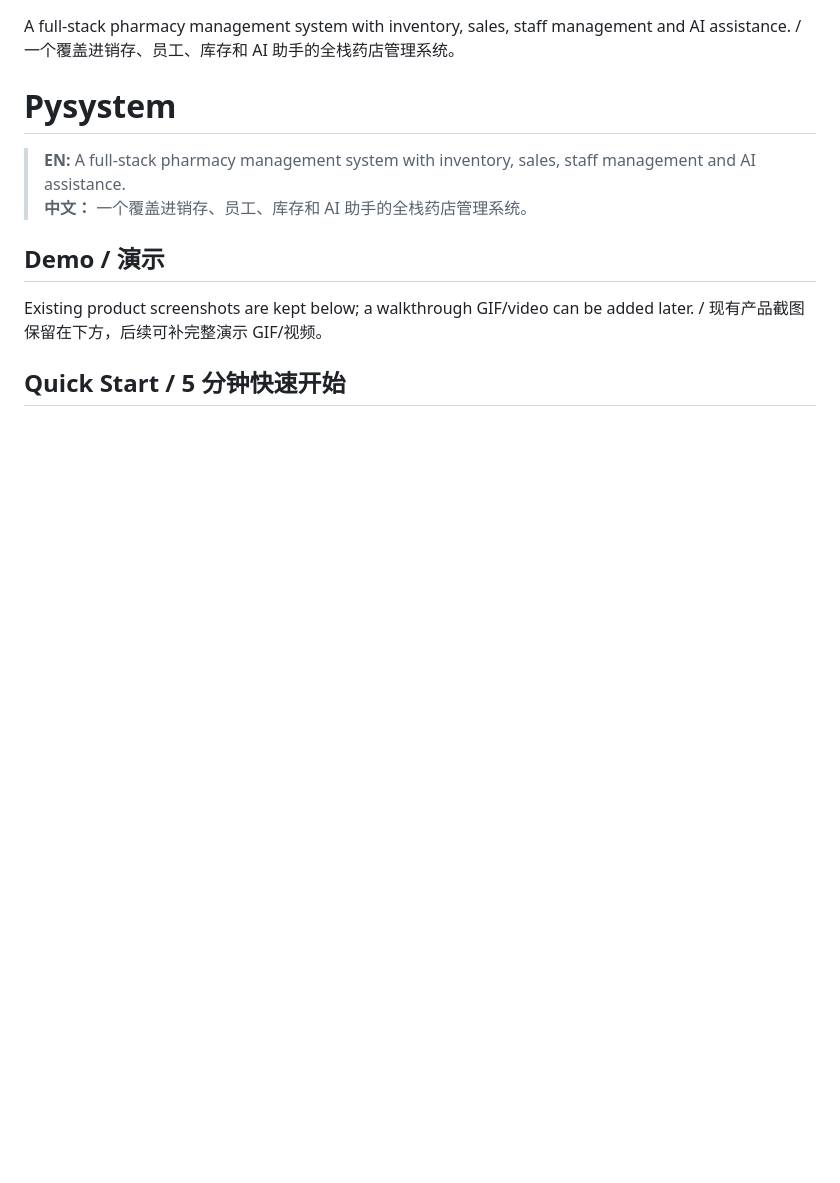
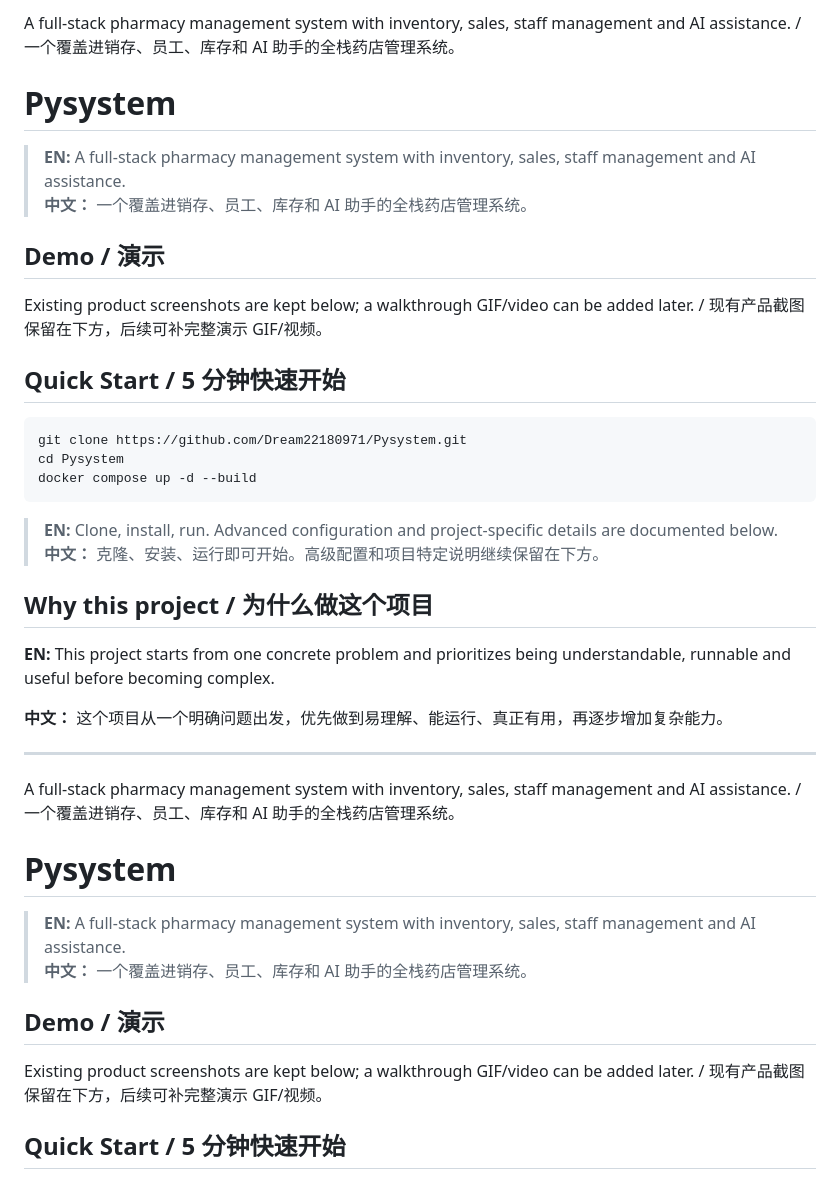
Before and after one commit to Dream22180971/Pysystem, a Markdown page: README.md, the part around the change. Drawn GitHub-style; blank space fills up the shorter version.

Commit message:
docs: add bilingual value proposition demo and quick start

````diff
--- a/README.md
+++ b/README.md
@@ -1,3 +1,35 @@
+A full-stack pharmacy management system with inventory, sales, staff management and AI assistance. / 一个覆盖进销存、员工、库存和 AI 助手的全栈药店管理系统。
+
+<!-- README-V2-BILINGUAL -->
+
+# Pysystem
+
+> **EN:** A full-stack pharmacy management system with inventory, sales, staff management and AI assistance.
+> **中文：** 一个覆盖进销存、员工、库存和 AI 助手的全栈药店管理系统。
+
+## Demo / 演示
+
+Existing product screenshots are kept below; a walkthrough GIF/video can be added later. / 现有产品截图保留在下方，后续可补完整演示 GIF/视频。
+
+## Quick Start / 5 分钟快速开始
+
+```bash
+git clone https://github.com/Dream22180971/Pysystem.git
+cd Pysystem
+docker compose up -d --build
+```
+
+> **EN:** Clone, install, run. Advanced configuration and project-specific details are documented below.
+> **中文：** 克隆、安装、运行即可开始。高级配置和项目特定说明继续保留在下方。
+
+## Why this project / 为什么做这个项目
+
+**EN:** This project starts from one concrete problem and prioritizes being understandable, runnable and useful before becoming complex.
+
+**中文：** 这个项目从一个明确问题出发，优先做到易理解、能运行、真正有用，再逐步增加复杂能力。
+
+---
+
 A full-stack pharmacy management system with inventory, sales, staff management and AI assistance. / 一个覆盖进销存、员工、库存和 AI 助手的全栈药店管理系统。
 
 <!-- README-V2-BILINGUAL -->
````
